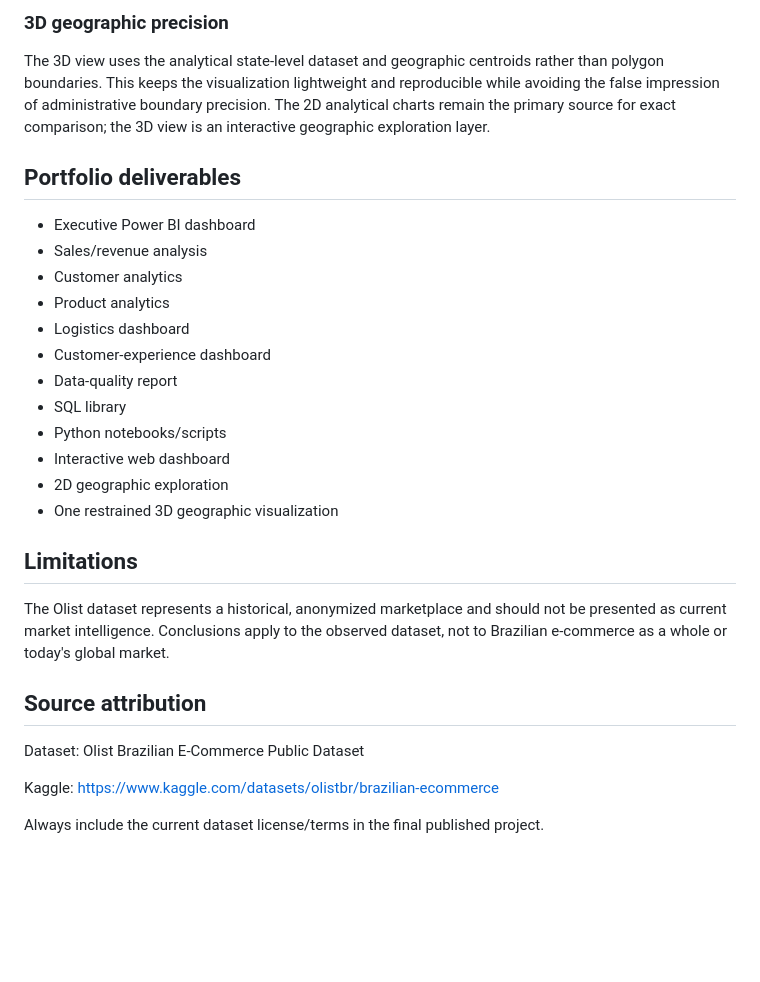
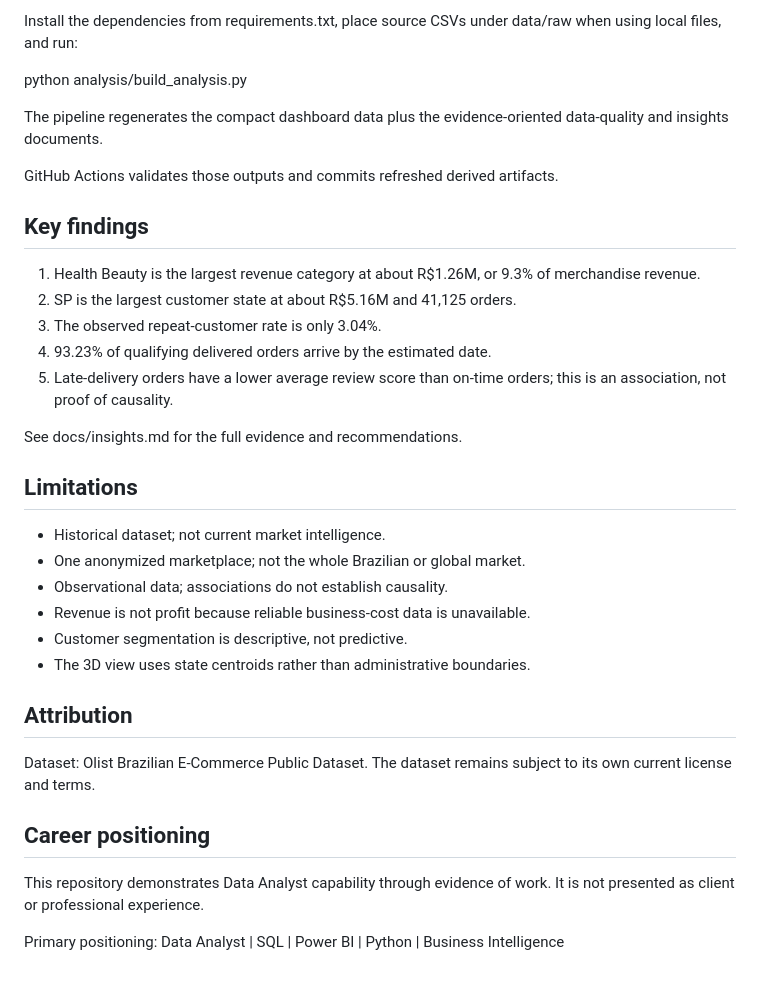
Before and after one commit to nikhilamaragani-jpg/ecommerece-operations-customer-intelligence, a Markdown page: README.md, the part around one of its changes. Drawn GitHub-style; blank space fills up the shorter version.

```diff
--- a/README.md
+++ b/README.md
@@ -130,32 +86,38 @@ See `powerbi/report-spec.md` for the seven-page report design and `powerbi/dax-m
 
-### 3D geographic precision
+Install the dependencies from requirements.txt, place source CSVs under data/raw when using local files, and run:
 
-The 3D view uses the analytical state-level dataset and geographic centroids rather than polygon boundaries. This keeps the visualization lightweight and reproducible while avoiding the false impression of administrative boundary precision. The 2D analytical charts remain the primary source for exact comparison; the 3D view is an interactive geographic exploration layer.
+python analysis/build_analysis.py
 
-## Portfolio deliverables
+The pipeline regenerates the compact dashboard data plus the evidence-oriented data-quality and insights documents.
 
-- Executive Power BI dashboard
-- Sales/revenue analysis
-- Customer analytics
-- Product analytics
-- Logistics dashboard
-- Customer-experience dashboard
-- Data-quality report
-- SQL library
-- Python notebooks/scripts
-- Interactive web dashboard
-- 2D geographic exploration
-- One restrained 3D geographic visualization
+GitHub Actions validates those outputs and commits refreshed derived artifacts.
+
+## Key findings
+
+1. Health Beauty is the largest revenue category at about R$1.26M, or 9.3% of merchandise revenue.
+2. SP is the largest customer state at about R$5.16M and 41,125 orders.
+3. The observed repeat-customer rate is only 3.04%.
+4. 93.23% of qualifying delivered orders arrive by the estimated date.
+5. Late-delivery orders have a lower average review score than on-time orders; this is an association, not proof of causality.
+
+See docs/insights.md for the full evidence and recommendations.
 
 ## Limitations
 
-The Olist dataset represents a historical, anonymized marketplace and should not be presented as current market intelligence. Conclusions apply to the observed dataset, not to Brazilian e-commerce as a whole or today's global market.
+- Historical dataset; not current market intelligence.
+- One anonymized marketplace; not the whole Brazilian or global market.
+- Observational data; associations do not establish causality.
+- Revenue is not profit because reliable business-cost data is unavailable.
+- Customer segmentation is descriptive, not predictive.
+- The 3D view uses state centroids rather than administrative boundaries.
 
-## Source attribution
+## Attribution
 
-Dataset: Olist Brazilian E-Commerce Public Dataset
+Dataset: Olist Brazilian E-Commerce Public Dataset.
+The dataset remains subject to its own current license and terms.
 
-Kaggle:
-https://www.kaggle.com/datasets/olistbr/brazilian-ecommerce
+## Career positioning
 
-Always include the current dataset license/terms in the final published project.
+This repository demonstrates Data Analyst capability through evidence of work. It is not presented as client or professional experience.
+
+Primary positioning: Data Analyst | SQL | Power BI | Python | Business Intelligence
```
Also changed, not shown: other parts of README.md (+56 -100 lines).
